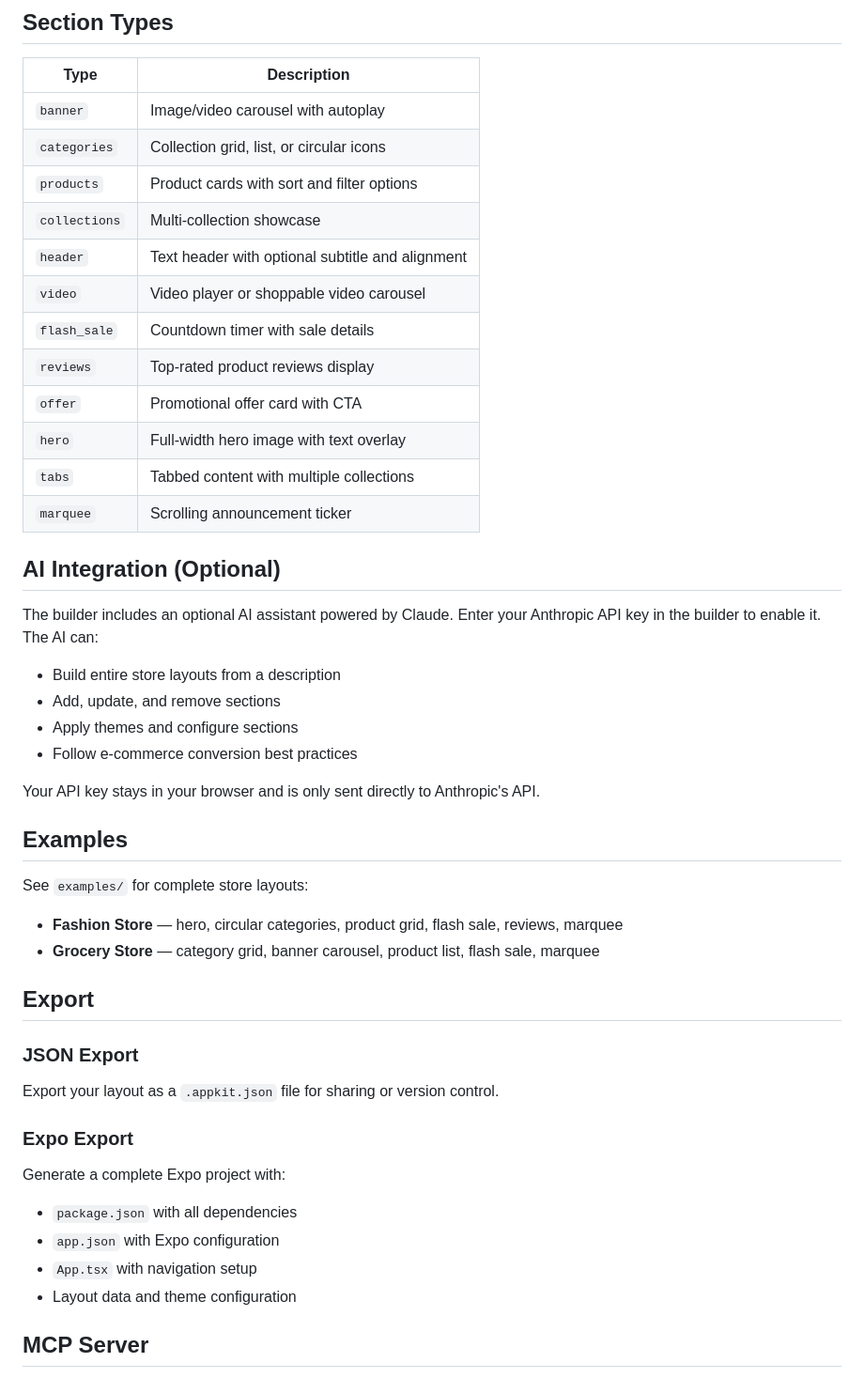
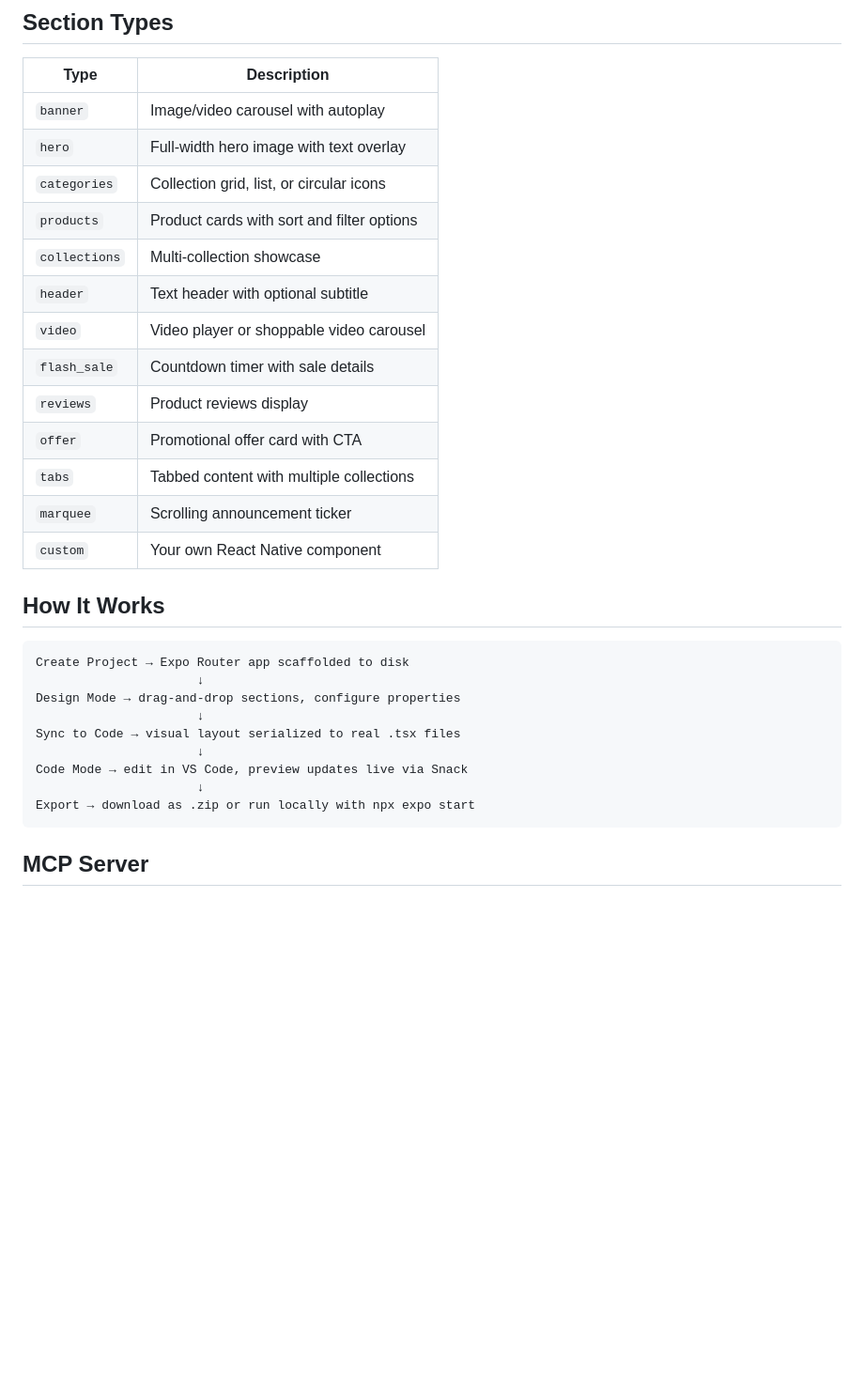
Before and after one commit to storesA2Z/appkit, a Markdown page: README.md, the part around one of its changes. Shown at 94% size. GitHub-like rendering; blank space fills up the shorter version.

````diff
--- a/README.md
+++ b/README.md
@@ -66,49 +79,32 @@ pnpm typecheck
 | Type | Description |
 |------|-------------|
 | `banner` | Image/video carousel with autoplay |
+| `hero` | Full-width hero image with text overlay |
 | `categories` | Collection grid, list, or circular icons |
 | `products` | Product cards with sort and filter options |
 | `collections` | Multi-collection showcase |
-| `header` | Text header with optional subtitle and alignment |
+| `header` | Text header with optional subtitle |
 | `video` | Video player or shoppable video carousel |
 | `flash_sale` | Countdown timer with sale details |
-| `reviews` | Top-rated product reviews display |
+| `reviews` | Product reviews display |
 | `offer` | Promotional offer card with CTA |
-| `hero` | Full-width hero image with text overlay |
 | `tabs` | Tabbed content with multiple collections |
 | `marquee` | Scrolling announcement ticker |
+| `custom` | Your own React Native component |
 
-## AI Integration (Optional)
+## How It Works
 
-The builder includes an optional AI assistant powered by Claude. Enter your Anthropic API key in the builder to enable it. The AI can:
-
-- Build entire store layouts from a description
-- Add, update, and remove sections
-- Apply themes and configure sections
-- Follow e-commerce conversion best practices
-
-Your API key stays in your browser and is only sent directly to Anthropic's API.
-
-## Examples
-
-See `examples/` for complete store layouts:
-
-- **Fashion Store** — hero, circular categories, product grid, flash sale, reviews, marquee
-- **Grocery Store** — category grid, banner carousel, product list, flash sale, marquee
-
-## Export
-
-### JSON Export
-
-Export your layout as a `.appkit.json` file for sharing or version control.
-
-### Expo Export
-
-Generate a complete Expo project with:
-- `package.json` with all dependencies
-- `app.json` with Expo configuration
-- `App.tsx` with navigation setup
-- Layout data and theme configuration
+```
+Create Project → Expo Router app scaffolded to disk
+                      ↓
+Design Mode → drag-and-drop sections, configure properties
+                      ↓
+Sync to Code → visual layout serialized to real .tsx files
+                      ↓
+Code Mode → edit in VS Code, preview updates live via Snack
+                      ↓
+Export → download as .zip or run locally with npx expo start
+```
 
 ## MCP Server
 
````
Also changed, not shown: other parts of README.md (+39 -67 lines).
